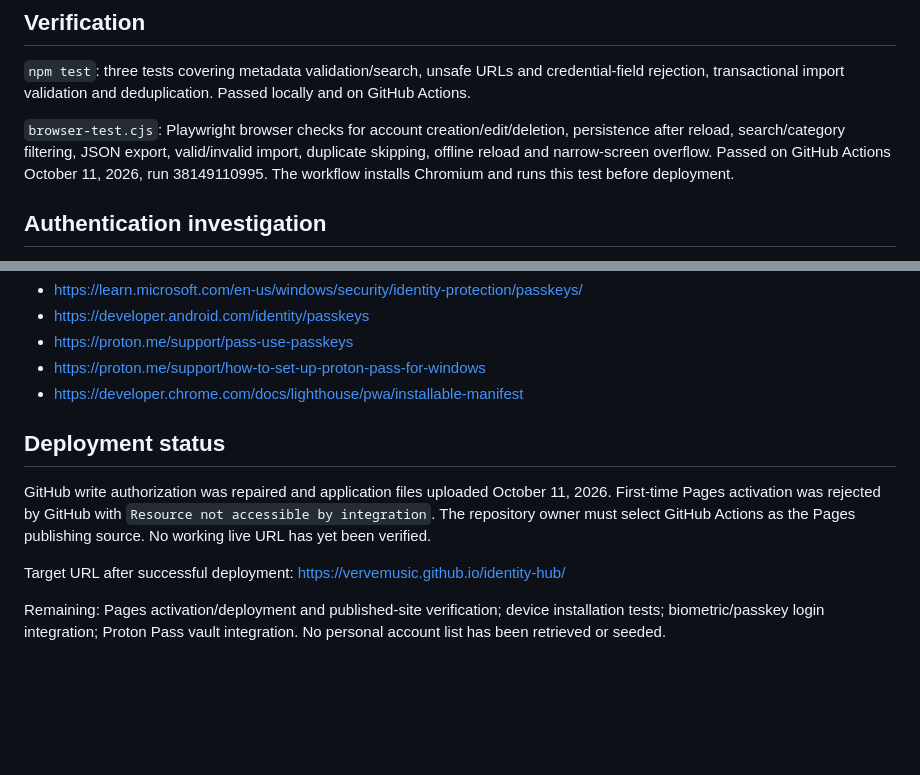
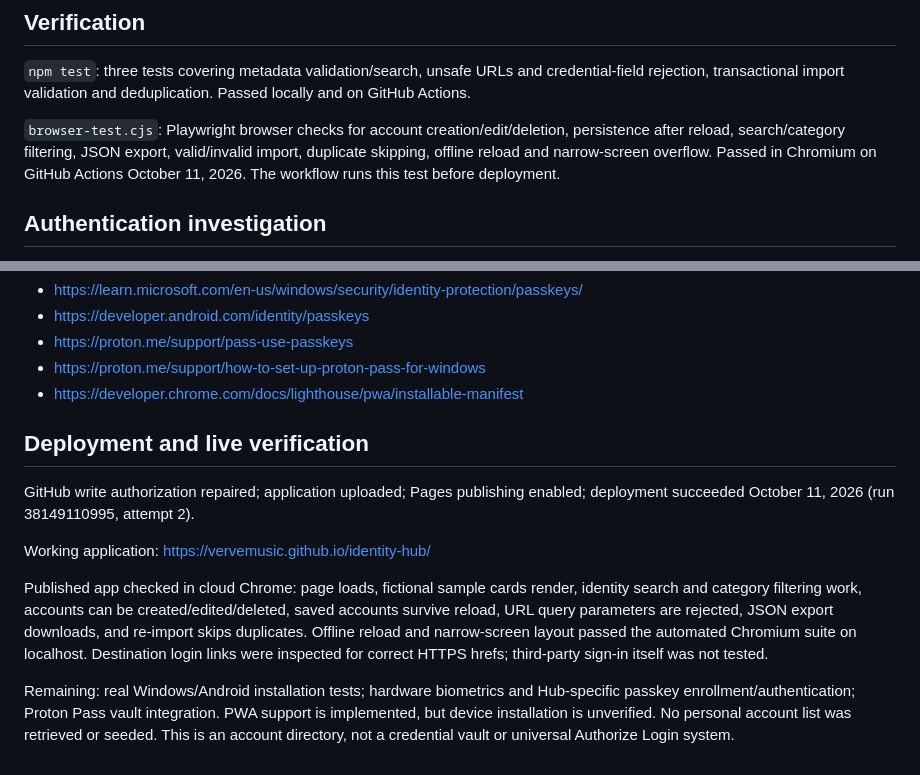
Before and after one commit to vervemusic/identity-hub, a Markdown page: README.md, 2 parts joined by grey strips. Rendered like a GitHub page; blank space fills up the shorter version.

Commit message:
Record successful Pages deployment and live browser verification

```diff
--- a/README.md
+++ b/README.md
@@ -16,7 +16,7 @@ Manifest, 192/512 PNG icons, standalone display, installation prompt handling an
 
 `npm test`: three tests covering metadata validation/search, unsafe URLs and credential-field rejection, transactional import validation and deduplication. Passed locally and on GitHub Actions.
 
-`browser-test.cjs`: Playwright browser checks for account creation/edit/deletion, persistence after reload, search/category filtering, JSON export, valid/invalid import, duplicate skipping, offline reload and narrow-screen overflow. Passed on GitHub Actions October 11, 2026, run 38149110995. The workflow installs Chromium and runs this test before deployment.
+`browser-test.cjs`: Playwright browser checks for account creation/edit/deletion, persistence after reload, search/category filtering, JSON export, valid/invalid import, duplicate skipping, offline reload and narrow-screen overflow. Passed in Chromium on GitHub Actions October 11, 2026. The workflow runs this test before deployment.
 
 ## Authentication investigation
 
@@ -31,10 +31,12 @@ Sources:
 - https://proton.me/support/how-to-set-up-proton-pass-for-windows
 - https://developer.chrome.com/docs/lighthouse/pwa/installable-manifest
 
-## Deployment status
+## Deployment and live verification
 
-GitHub write authorization was repaired and application files uploaded October 11, 2026. First-time Pages activation was rejected by GitHub with `Resource not accessible by integration`. The repository owner must select GitHub Actions as the Pages publishing source. No working live URL has yet been verified.
+GitHub write authorization repaired; application uploaded; Pages publishing enabled; deployment succeeded October 11, 2026 (run 38149110995, attempt 2).
 
-Target URL after successful deployment: https://vervemusic.github.io/identity-hub/
+Working application: https://vervemusic.github.io/identity-hub/
 
-Remaining: Pages activation/deployment and published-site verification; device installation tests; biometric/passkey login integration; Proton Pass vault integration. No personal account list has been retrieved or seeded.
+Published app checked in cloud Chrome: page loads, fictional sample cards render, identity search and category filtering work, accounts can be created/edited/deleted, saved accounts survive reload, URL query parameters are rejected, JSON export downloads, and re-import skips duplicates. Offline reload and narrow-screen layout passed the automated Chromium suite on localhost. Destination login links were inspected for correct HTTPS hrefs; third-party sign-in itself was not tested.
+
+Remaining: real Windows/Android installation tests; hardware biometrics and Hub-specific passkey enrollment/authentication; Proton Pass vault integration. PWA support is implemented, but device installation is unverified. No personal account list was retrieved or seeded. This is an account directory, not a credential vault or universal Authorize Login system.
```
